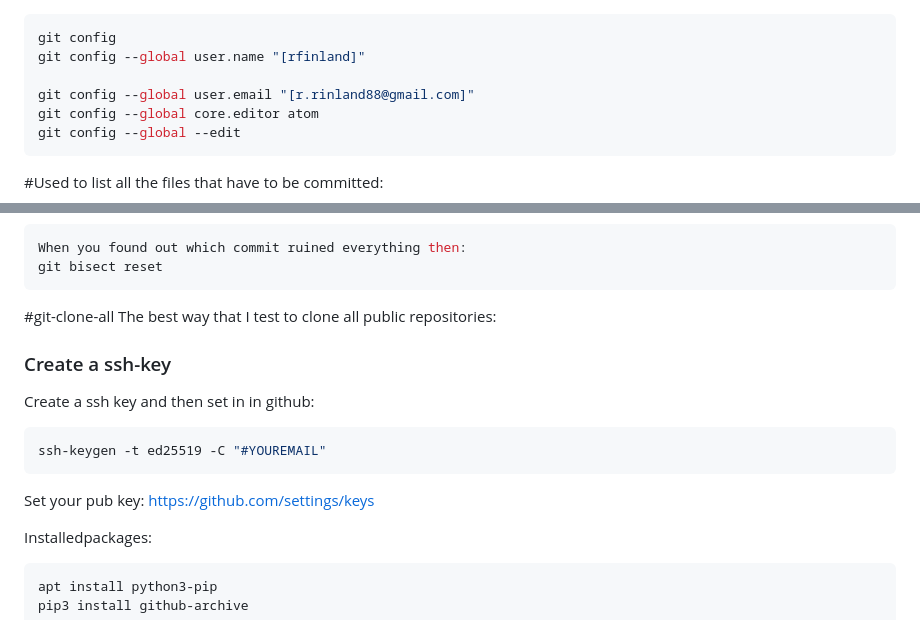
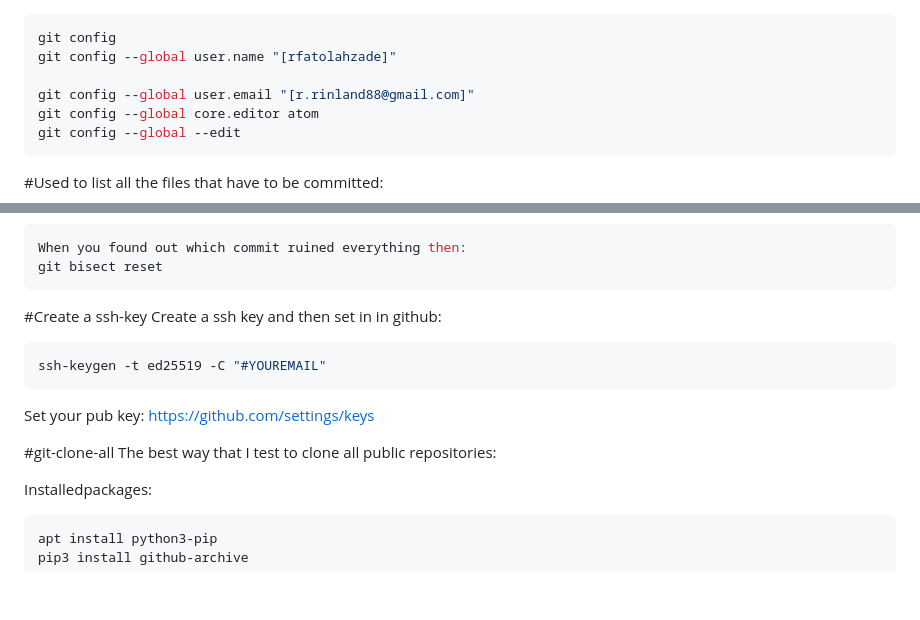
Before and after one commit to rfatolahzade/git-cheat-sheet, a Markdown page: README.md, 2 parts joined by grey strips. GitHub-like rendering; blank space fills up the shorter version.

````diff
--- a/README.md
+++ b/README.md
@@ -1,6 +1,6 @@
 ```bash
 git config
-git config --global user.name "[rfinland]"
+git config --global user.name "[rfatolahzade]"
 
 git config --global user.email "[r.rinland88@gmail.com]"
 git config --global core.editor atom
@@ -137,9 +137,7 @@ When you found out which commit ruined everything then:
 git bisect reset
 ```
 
-#git-clone-all
-The best way that I test to clone all public repositories:
-### Create a ssh-key
+#Create a ssh-key
 Create a ssh key and then set in in github:
 
 ```bash
@@ -147,6 +145,9 @@ ssh-keygen -t ed25519 -C "#YOUREMAIL"
 ```
 Set your pub key:
 https://github.com/settings/keys
+
+#git-clone-all
+The best way that I test to clone all public repositories:
 
 Installedpackages:
 ```bash
````
